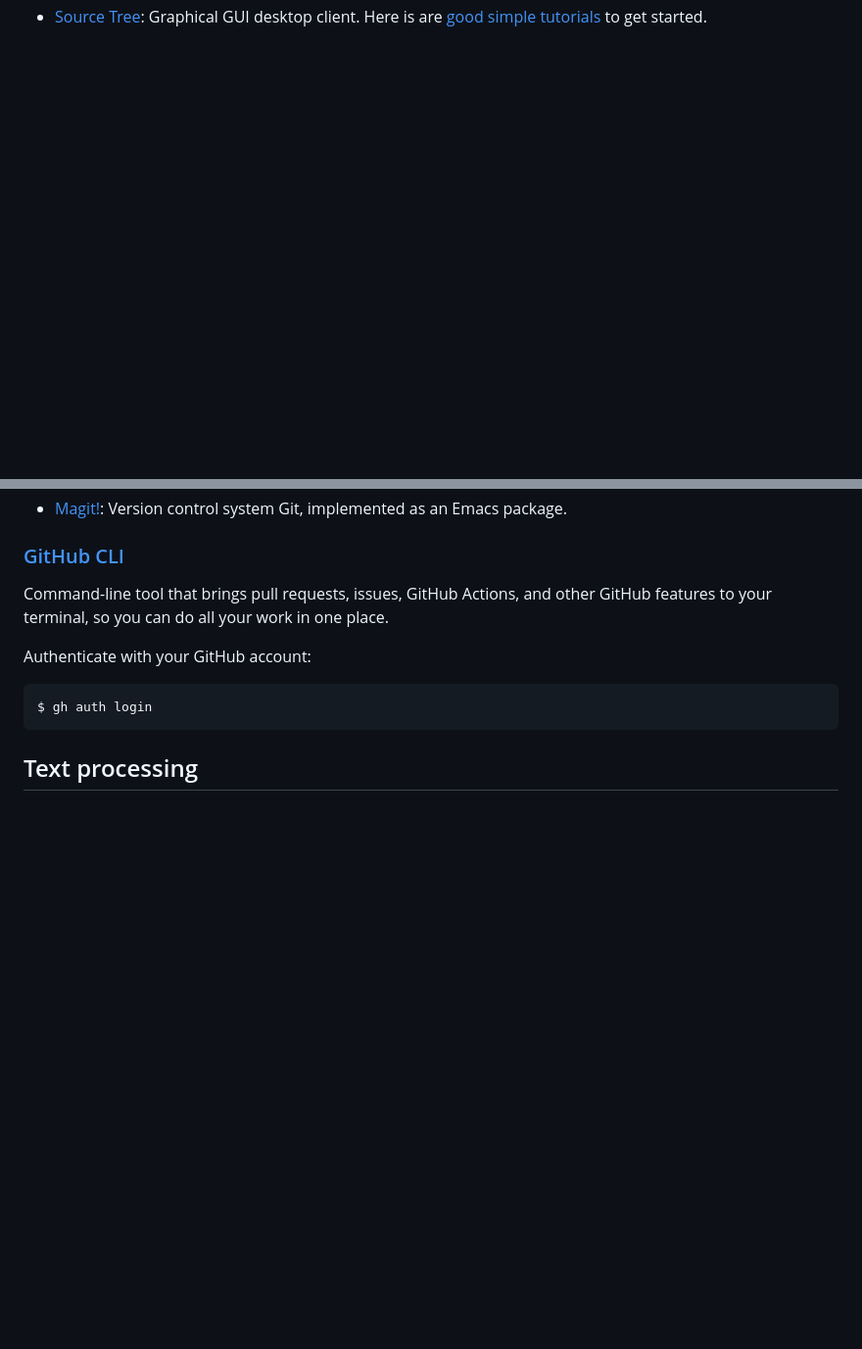
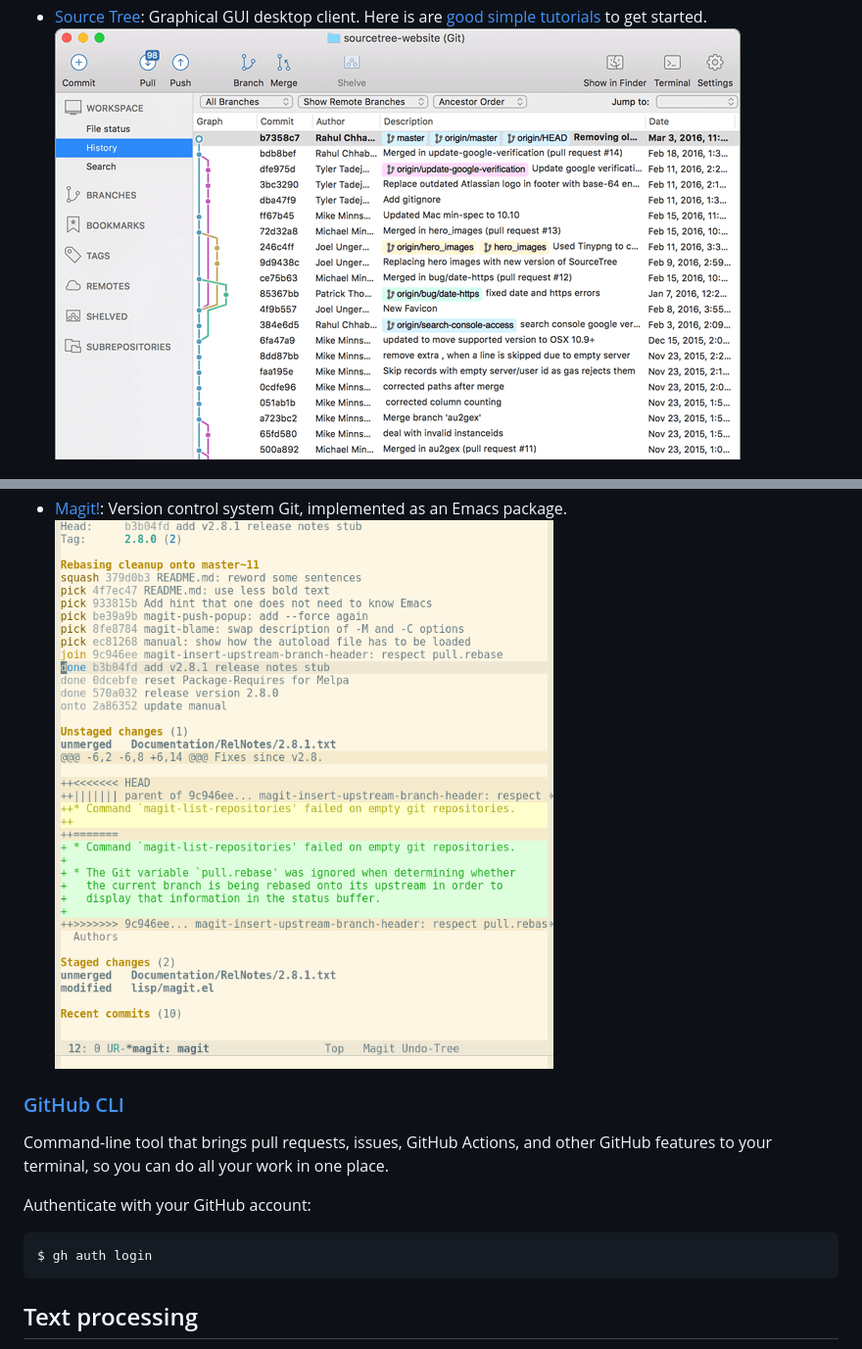
Before and after one commit to mybonk/mybonk-wiki, a Markdown page: baby-rabbit-holes.md, 2 parts joined by grey strips. Shown at 98% size. Rendered like a GitHub page; pictures changed too: docs/img/various/magit-screenshot.png (added), docs/img/various/source_tree_screenshot.png (added); blank space fills up the shorter version.

Commit message:
added screenshots of Git tools.

```diff
--- a/baby-rabbit-holes.md
+++ b/baby-rabbit-holes.md
@@ -222,2 +223,3 @@ The most important command is `man` which stands for "manual". It explains what
   - [Source Tree](https://www.sourcetreeapp.com/): Graphical GUI desktop client. Here is are [good simple tutorials](https://confluence.atlassian.com/get-started-with-sourcetree) to get started.
+    ![Source Tree screenshot](docs/img/various/source_tree_screenshot.png)
   - [Ungit](https://github.com/FredrikNoren/ungit/blob/master/README.md): "The easiest way to use git. On any platform. Anywhere."
@@ -224,4 +228,5 @@ The most important command is `man` which stands for "manual". It explains what
   - [Magit!](https://github.com/magit/magit/blob/main/README.md): Version control system Git, implemented as an Emacs package.
+    ![Magit screenshot](docs/img/various/magit-screenshot.png)
 
 ### [GitHub CLI](https://docs.github.com/en/github-cli/github-cli/about-github-cli)
 Command-line tool that brings pull requests, issues, GitHub Actions, and other GitHub features to your terminal, so you can do all your work in one place.
```
Also changed, not shown: other parts of baby-rabbit-holes.md (+3 -0 lines), docs/img/various/lazygit_interactive_rebase.gif (added), 1 other file.
